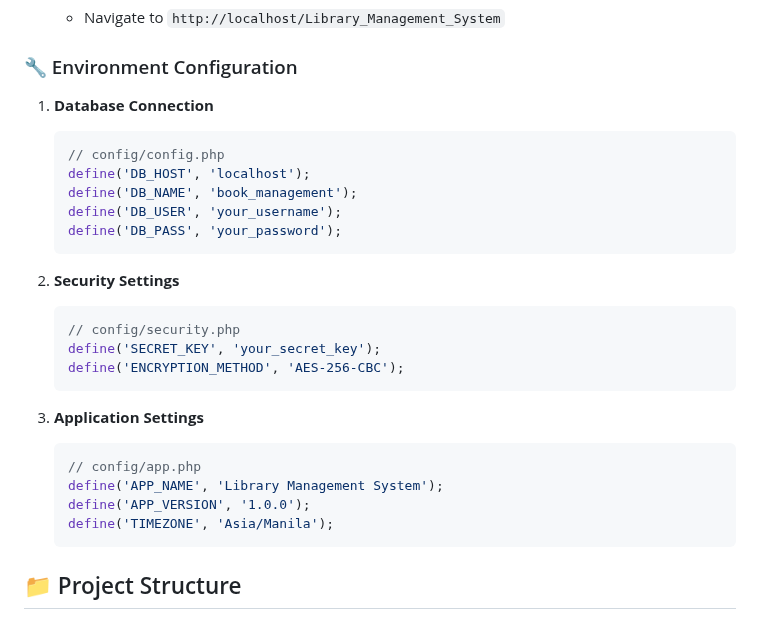
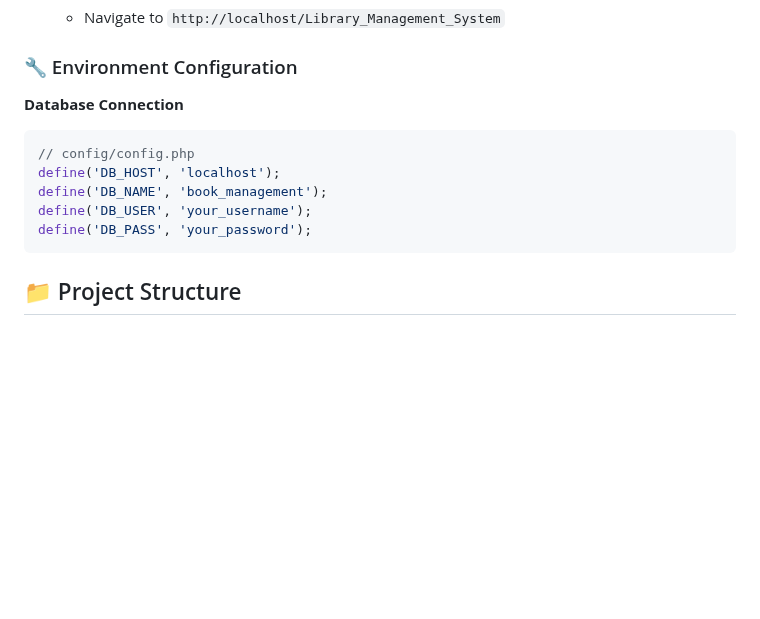
Before and after one commit to mtxmln-devs/Library_Management_System, a Markdown page: README.md, the part around the change. GitHub-like rendering; blank space fills up the shorter version.

````diff
--- a/README.md
+++ b/README.md
@@ -154,7 +154,7 @@ This Library Management System is a full-featured web application that digitizes
 
 ### 🔧 Environment Configuration
 
-1. **Database Connection**
+ **Database Connection**
    ```php
    // config/config.php
    define('DB_HOST', 'localhost');
@@ -163,20 +163,6 @@ This Library Management System is a full-featured web application that digitizes
    define('DB_PASS', 'your_password');
    ```
 
-2. **Security Settings**
-   ```php
-   // config/security.php
-   define('SECRET_KEY', 'your_secret_key');
-   define('ENCRYPTION_METHOD', 'AES-256-CBC');
-   ```
-
-3. **Application Settings**
-   ```php
-   // config/app.php
-   define('APP_NAME', 'Library Management System');
-   define('APP_VERSION', '1.0.0');
-   define('TIMEZONE', 'Asia/Manila');
-   ```
 
 ## 📁 Project Structure
 
````
